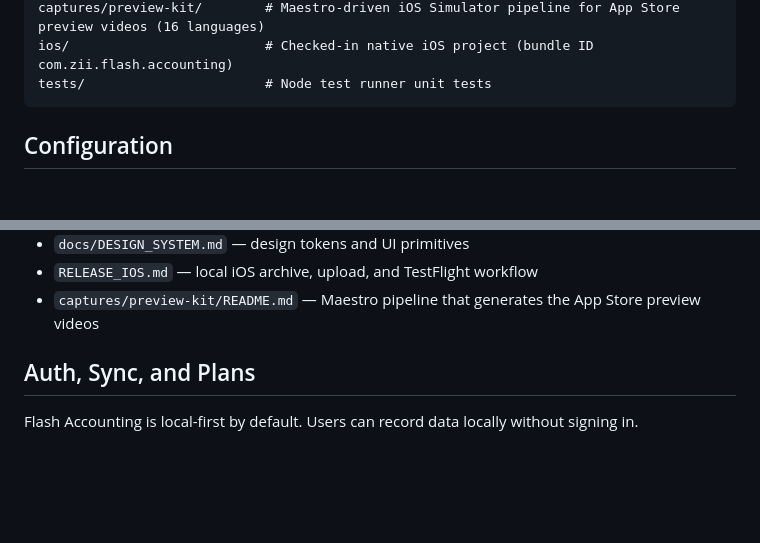
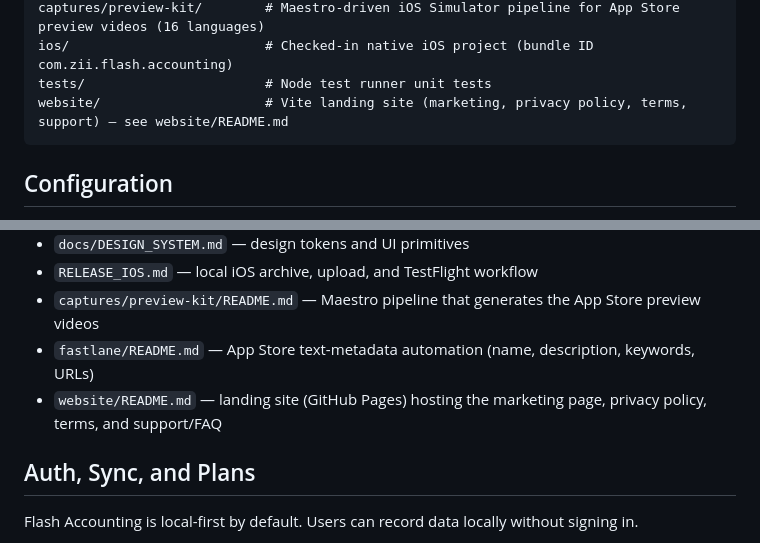
Before and after one commit to zii144/flash-accounting, a Markdown page: README.md, 2 parts joined by grey strips. GitHub-like rendering; blank space fills up the shorter version.

Commit message:
Document the landing website in the root README.
Co-authored-by: Cursor <cursoragent@cursor.com>

````diff
--- a/README.md
+++ b/README.md
@@ -110,6 +110,7 @@ scripts/                     # Repo, seed, and release scripts
 captures/preview-kit/        # Maestro-driven iOS Simulator pipeline for App Store preview videos (16 languages)
 ios/                         # Checked-in native iOS project (bundle ID com.zii.flash.accounting)
 tests/                       # Node test runner unit tests
+website/                     # Vite landing site (marketing, privacy policy, terms, support) — see website/README.md
 ```
 
 ## Configuration
@@ -161,6 +162,8 @@ See the setup guides for details:
 - `docs/DESIGN_SYSTEM.md` — design tokens and UI primitives
 - `RELEASE_IOS.md` — local iOS archive, upload, and TestFlight workflow
 - `captures/preview-kit/README.md` — Maestro pipeline that generates the App Store preview videos
+- `fastlane/README.md` — App Store text-metadata automation (name, description, keywords, URLs)
+- `website/README.md` — landing site (GitHub Pages) hosting the marketing page, privacy policy, terms, and support/FAQ
 
 ## Auth, Sync, and Plans
 
````
